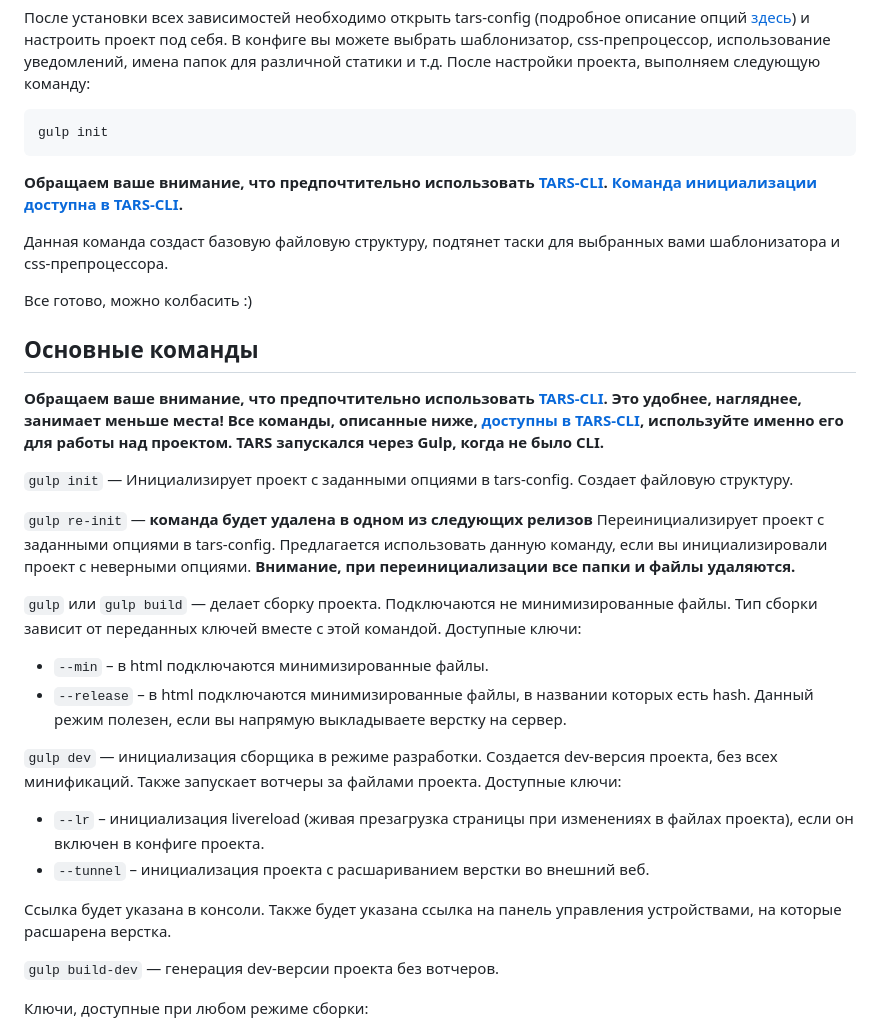
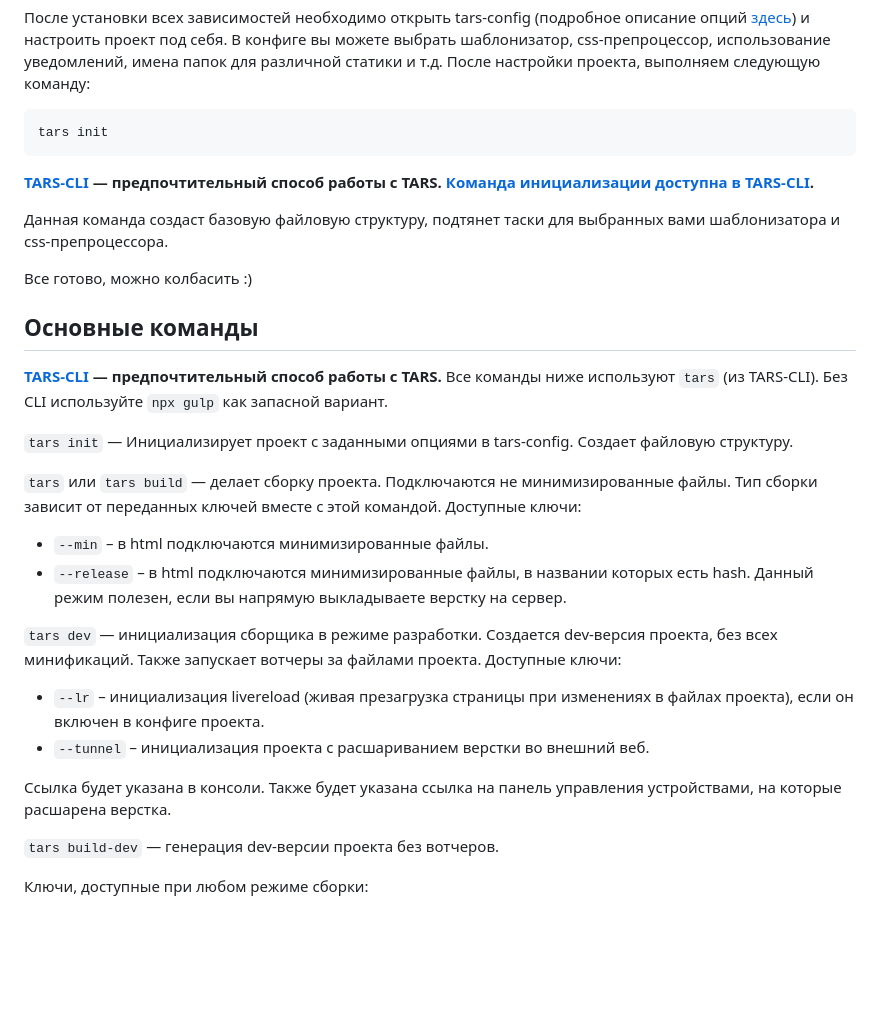
Before and after one commit to denistrator/resume, a Markdown page: README_RU.md, the part around the change. Rendered like a GitHub page; blank space fills up the shorter version.

````diff
--- a/README_RU.md
+++ b/README_RU.md
@@ -96,10 +96,10 @@ npm install
 После настройки проекта, выполняем следующую команду:
 
 ```shell
-gulp init
+tars init
 ```
 
-**Обращаем ваше внимание, что предпочтительно использовать [TARS-CLI](https://github.com/tars/tars-cli). [Команда инициализации доступна в TARS-CLI](https://github.com/tars/tars-cli/blob/master/docs/ru/commands.md#tars-init).**
+**[TARS-CLI](https://github.com/tars/tars-cli) — предпочтительный способ работы с TARS. [Команда инициализации доступна в TARS-CLI](https://github.com/tars/tars-cli/blob/master/docs/ru/commands.md#tars-init).**
 
 Данная команда создаст базовую файловую структуру, подтянет таски для выбранных вами шаблонизатора и css-препроцессора.
 
@@ -108,25 +108,23 @@ gulp init
 
 ## Основные команды
 
-**Обращаем ваше внимание, что предпочтительно использовать [TARS-CLI](https://github.com/tars/tars-cli). Это удобнее, нагляднее, занимает меньше места! Все команды, описанные ниже, [доступны в TARS-CLI](https://github.com/tars/tars-cli/blob/master/docs/ru/commands.md), используйте именно его для работы над проектом. TARS запускался через Gulp, когда не было CLI.**
+**[TARS-CLI](https://github.com/tars/tars-cli) — предпочтительный способ работы с TARS.** Все команды ниже используют `tars` (из TARS-CLI). Без CLI используйте `npx gulp` как запасной вариант.
 
-`gulp init` — Инициализирует проект с заданными опциями в tars-config. Создает файловую структуру.
+`tars init` — Инициализирует проект с заданными опциями в tars-config. Создает файловую структуру.
 
-`gulp re-init` — **команда будет удалена в одном из следующих релизов** Переинициализирует проект с заданными опциями в tars-config. Предлагается использовать данную команду, если вы инициализировали проект с неверными опциями. **Внимание, при переинициализации все папки и файлы удаляются.**
-
-`gulp` или `gulp build` — делает сборку проекта. Подключаются не минимизированные файлы. Тип сборки зависит от переданных ключей вместе с этой командой. Доступные ключи:
+`tars` или `tars build` — делает сборку проекта. Подключаются не минимизированные файлы. Тип сборки зависит от переданных ключей вместе с этой командой. Доступные ключи:
 
 * `--min` – в html подключаются минимизированные файлы.
 * `--release` – в html подключаются минимизированные файлы, в названии которых есть hash. Данный режим полезен, если вы напрямую выкладываете верстку на сервер.
 
-`gulp dev` — инициализация сборщика в режиме разработки. Создается dev-версия проекта, без всех минификаций. Также запускает вотчеры за файлами проекта. Доступные ключи:
+`tars dev` — инициализация сборщика в режиме разработки. Создается dev-версия проекта, без всех минификаций. Также запускает вотчеры за файлами проекта. Доступные ключи:
 
 * `--lr` – инициализация livereload (живая презагрузка страницы при изменениях в файлах проекта), если он включен в конфиге проекта.
 * `--tunnel` – инициализация проекта с расшариванием верстки во внешний веб.
 
 Ссылка будет указана в консоли. Также будет указана ссылка на панель управления устройствами, на которые расшарена верстка.
 
-`gulp build-dev` — генерация dev-версии проекта без вотчеров.
+`tars build-dev` — генерация dev-версии проекта без вотчеров.
 
 Ключи, доступные при любом режиме сборки:
 
````
Also changed, not shown: AGENTS.md (added, +92 -0 lines), 1 other file.
